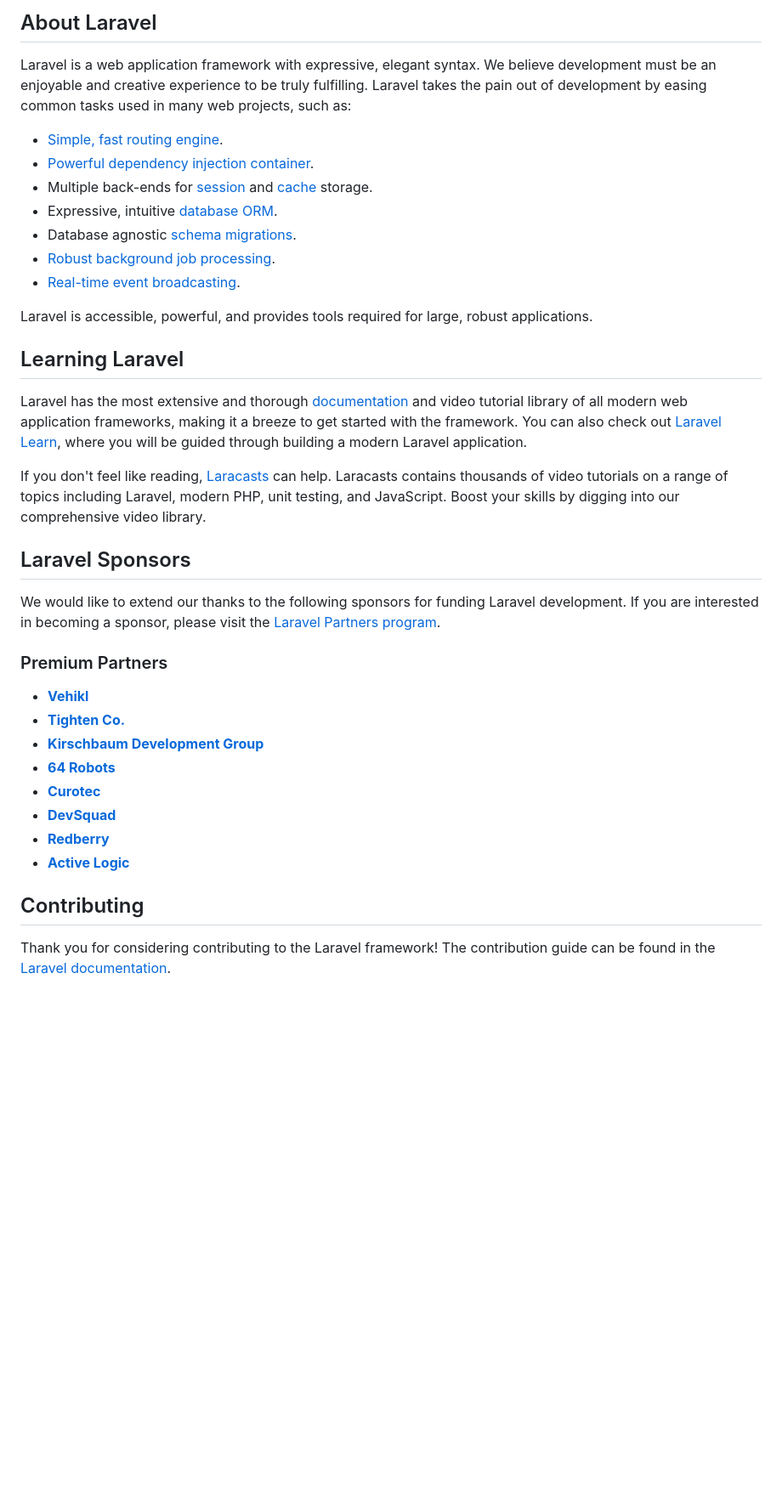
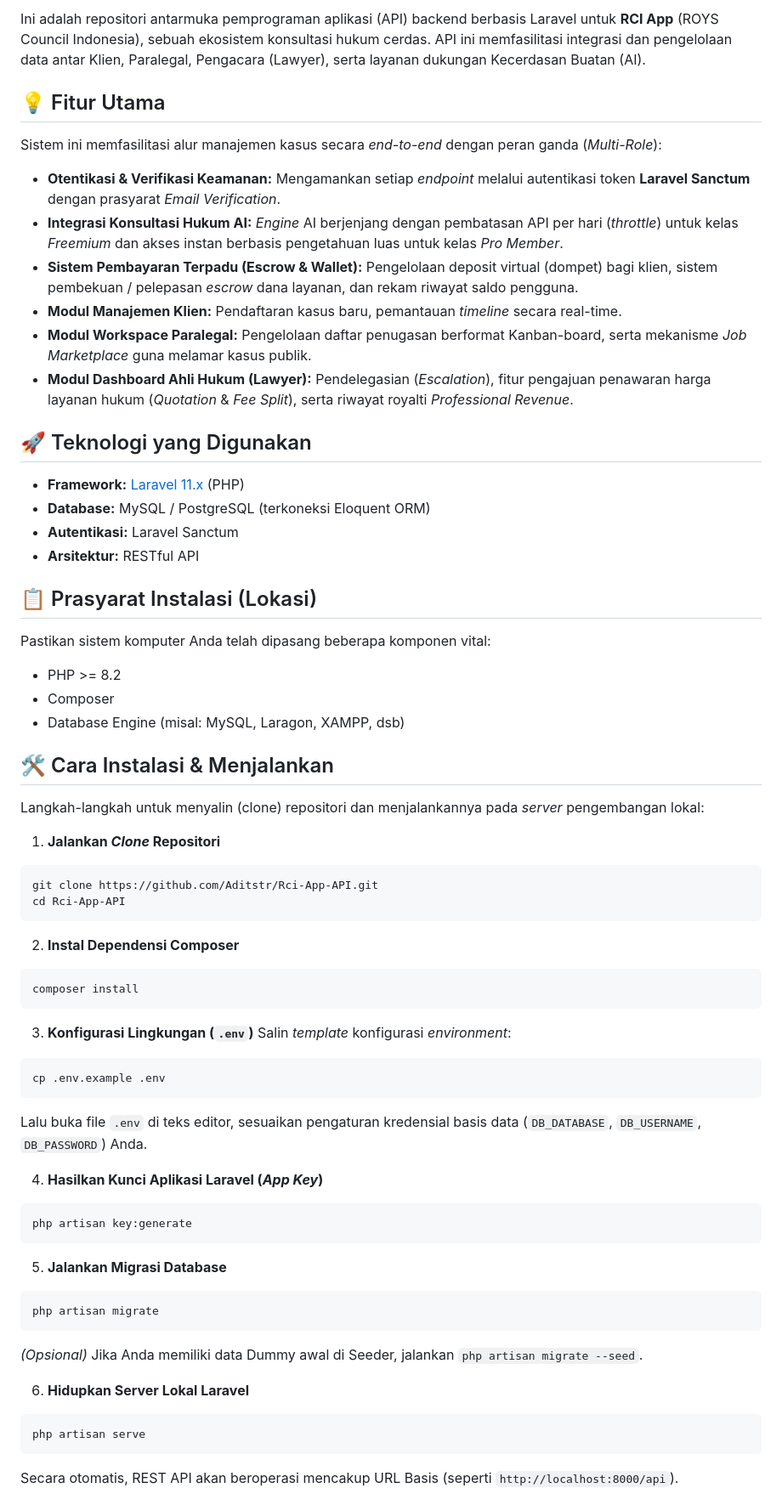
Before and after one commit to Aditstr/Rci-App-API, a Markdown page: README.md, the part around one of its changes. Shown at 85% size. Drawn GitHub-style; blank space fills up the shorter version.

Commit message:
docs: menambahkan README dokumentasi proyek

````diff
--- a/README.md
+++ b/README.md
@@ -9,40 +4,64 @@
 
-## About Laravel
+Ini adalah repositori antarmuka pemprograman aplikasi (API) backend berbasis Laravel untuk **RCI App** (ROYS Council Indonesia), sebuah ekosistem konsultasi hukum cerdas. API ini memfasilitasi integrasi dan pengelolaan data antar Klien, Paralegal, Pengacara (Lawyer), serta layanan dukungan Kecerdasan Buatan (AI).
 
-Laravel is a web application framework with expressive, elegant syntax. We believe development must be an enjoyable and creative experience to be truly fulfilling. Laravel takes the pain out of development by easing common tasks used in many web projects, such as:
+## 💡 Fitur Utama
 
-- [Simple, fast routing engine](https://laravel.com/docs/routing).
-- [Powerful dependency injection container](https://laravel.com/docs/container).
-- Multiple back-ends for [session](https://laravel.com/docs/session) and [cache](https://laravel.com/docs/cache) storage.
-- Expressive, intuitive [database ORM](https://laravel.com/docs/eloquent).
-- Database agnostic [schema migrations](https://laravel.com/docs/migrations).
-- [Robust background job processing](https://laravel.com/docs/queues).
-- [Real-time event broadcasting](https://laravel.com/docs/broadcasting).
+Sistem ini memfasilitasi alur manajemen kasus secara *end-to-end* dengan peran ganda (*Multi-Role*):
+- **Otentikasi & Verifikasi Keamanan:** Mengamankan setiap *endpoint* melalui autentikasi token **Laravel Sanctum** dengan prasyarat *Email Verification*.
+- **Integrasi Konsultasi Hukum AI:** *Engine* AI berjenjang dengan pembatasan API per hari (*throttle*) untuk kelas *Freemium* dan akses instan berbasis pengetahuan luas untuk kelas *Pro Member*.
+- **Sistem Pembayaran Terpadu (Escrow & Wallet):** Pengelolaan deposit virtual (dompet) bagi klien, sistem pembekuan / pelepasan *escrow* dana layanan, dan rekam riwayat saldo pengguna.
+- **Modul Manajemen Klien:** Pendaftaran kasus baru, pemantauan *timeline* secara real-time.
+- **Modul Workspace Paralegal:** Pengelolaan daftar penugasan berformat Kanban-board, serta mekanisme *Job Marketplace* guna melamar kasus publik.
+- **Modul Dashboard Ahli Hukum (Lawyer):** Pendelegasian (*Escalation*), fitur pengajuan penawaran harga layanan hukum (*Quotation* & *Fee Split*), serta riwayat royalti *Professional Revenue*.
 
-Laravel is accessible, powerful, and provides tools required for large, robust applications.
+## 🚀 Teknologi yang Digunakan
+* **Framework:** [Laravel 11.x](https://laravel.com/) (PHP)
+* **Database:** MySQL / PostgreSQL (terkoneksi Eloquent ORM)
+* **Autentikasi:** Laravel Sanctum
+* **Arsitektur:** RESTful API
 
-## Learning Laravel
+## 📋 Prasyarat Instalasi (Lokasi)
+Pastikan sistem komputer Anda telah dipasang beberapa komponen vital:
+- PHP >= 8.2
+- Composer
+- Database Engine (misal: MySQL, Laragon, XAMPP, dsb)
 
-Laravel has the most extensive and thorough [documentation](https://laravel.com/docs) and video tutorial library of all modern web application frameworks, making it a breeze to get started with the framework. You can also check out [Laravel Learn](https://laravel.com/learn), where you will be guided through building a modern Laravel application.
+## 🛠️ Cara Instalasi & Menjalankan
 
-If you don't feel like reading, [Laracasts](https://laracasts.com) can help. Laracasts contains thousands of video tutorials on a range of topics including Laravel, modern PHP, unit testing, and JavaScript. Boost your skills by digging into our comprehensive video library.
+Langkah-langkah untuk menyalin (clone) repositori dan menjalankannya pada *server* pengembangan lokal:
 
-## Laravel Sponsors
+1. **Jalankan *Clone* Repositori**
+```bash
+git clone https://github.com/Aditstr/Rci-App-API.git
+cd Rci-App-API
+```
 
-We would like to extend our thanks to the following sponsors for funding Laravel development. If you are interested in becoming a sponsor, please visit the [Laravel Partners program](https://partners.laravel.com).
+2. **Instal Dependensi Composer**
+```bash
+composer install
+```
 
-### Premium Partners
+3. **Konfigurasi Lingkungan (`.env`)**
+Salin *template* konfigurasi *environment*:
+```bash
+cp .env.example .env
+```
+Lalu buka file `.env` di teks editor, sesuaikan pengaturan kredensial basis data (`DB_DATABASE`, `DB_USERNAME`, `DB_PASSWORD`) Anda.
 
-- **[Vehikl](https://vehikl.com)**
-- **[Tighten Co.](https://tighten.co)**
-- **[Kirschbaum Development Group](https://kirschbaumdevelopment.com)**
-- **[64 Robots](https://64robots.com)**
-- **[Curotec](https://www.curotec.com/services/technologies/laravel)**
-- **[DevSquad](https://devsquad.com/hire-laravel-developers)**
-- **[Redberry](https://redberry.international/laravel-development)**
-- **[Active Logic](https://activelogic.com)**
+4. **Hasilkan Kunci Aplikasi Laravel (*App Key*)**
+```bash
+php artisan key:generate
+```
 
-## Contributing
+5. **Jalankan Migrasi Database**
+```bash
+php artisan migrate
+```
+*(Opsional)* Jika Anda memiliki data Dummy awal di Seeder, jalankan `php artisan migrate --seed`.
 
-Thank you for considering contributing to the Laravel framework! The contribution guide can be found in the [Laravel documentation](https://laravel.com/docs/contributions).
+6. **Hidupkan Server Lokal Laravel**
+```bash
+php artisan serve
+```
+Secara otomatis, REST API akan beroperasi mencakup URL Basis (seperti `http://localhost:8000/api`).
 
````
Also changed, not shown: other parts of README.md (+7 -16 lines).
